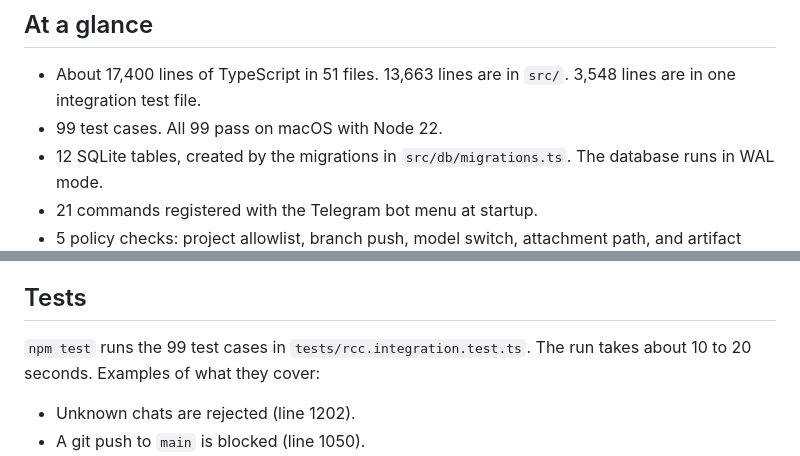
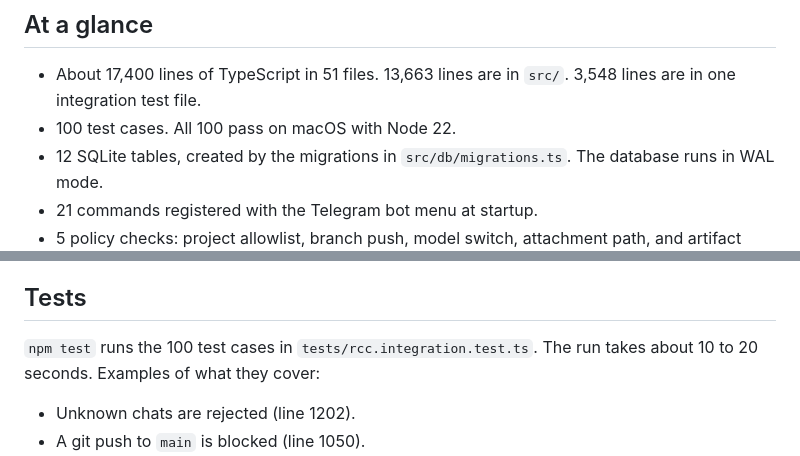
Before and after one commit to PATELOM925/Remote-Codex-Control-Public, a Markdown page: README.md, 2 parts joined by grey strips. GitHub-like rendering.

Commit message:
Update test count in README

```diff
--- a/README.md
+++ b/README.md
@@ -9,7 +9,7 @@ Coding agents stop and ask before they run commands or change files. If the pers
 ## At a glance
 
 - About 17,400 lines of TypeScript in 51 files. 13,663 lines are in `src/`. 3,548 lines are in one integration test file.
-- 99 test cases. All 99 pass on macOS with Node 22.
+- 100 test cases. All 100 pass on macOS with Node 22.
 - 12 SQLite tables, created by the migrations in `src/db/migrations.ts`. The database runs in WAL mode.
 - 21 commands registered with the Telegram bot menu at startup.
 - 5 policy checks: project allowlist, branch push, model switch, attachment path, and artifact send.
@@ -172,7 +172,7 @@ The real flow needs two more things:
 
 ## Tests
 
-`npm test` runs the 99 test cases in `tests/rcc.integration.test.ts`. The run takes about 10 to 20 seconds. Examples of what they cover:
+`npm test` runs the 100 test cases in `tests/rcc.integration.test.ts`. The run takes about 10 to 20 seconds. Examples of what they cover:
 
 - Unknown chats are rejected (line 1202).
 - A git push to `main` is blocked (line 1050).
```
